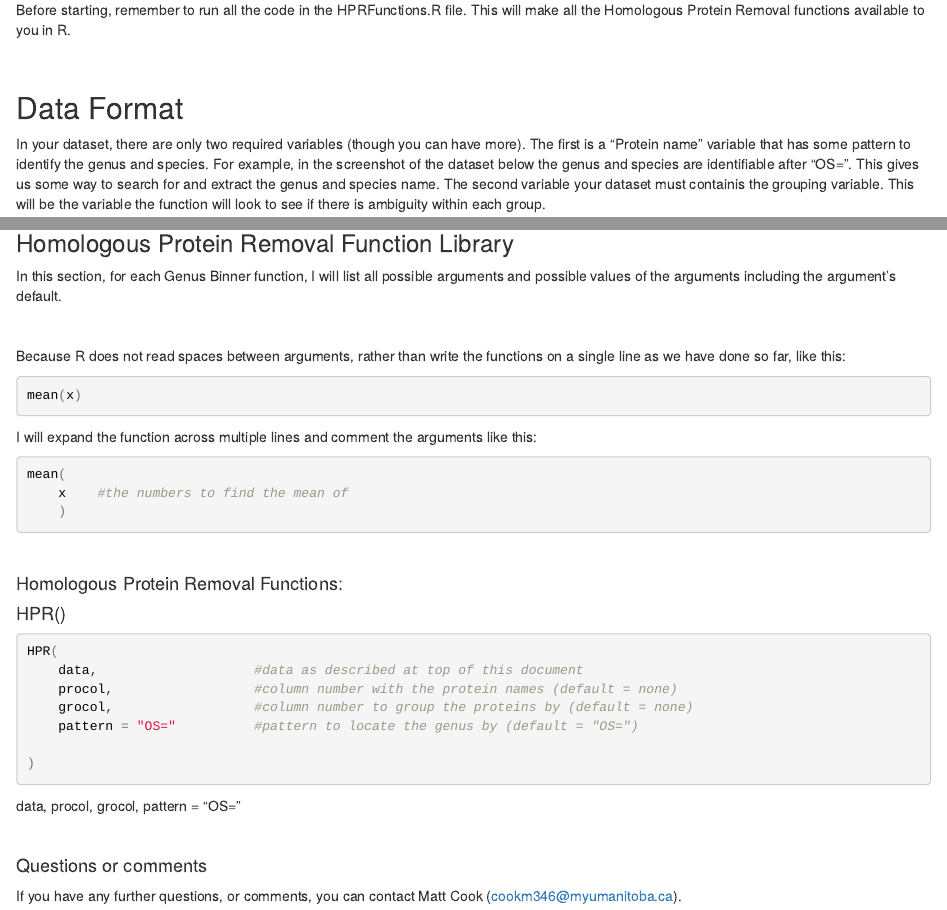
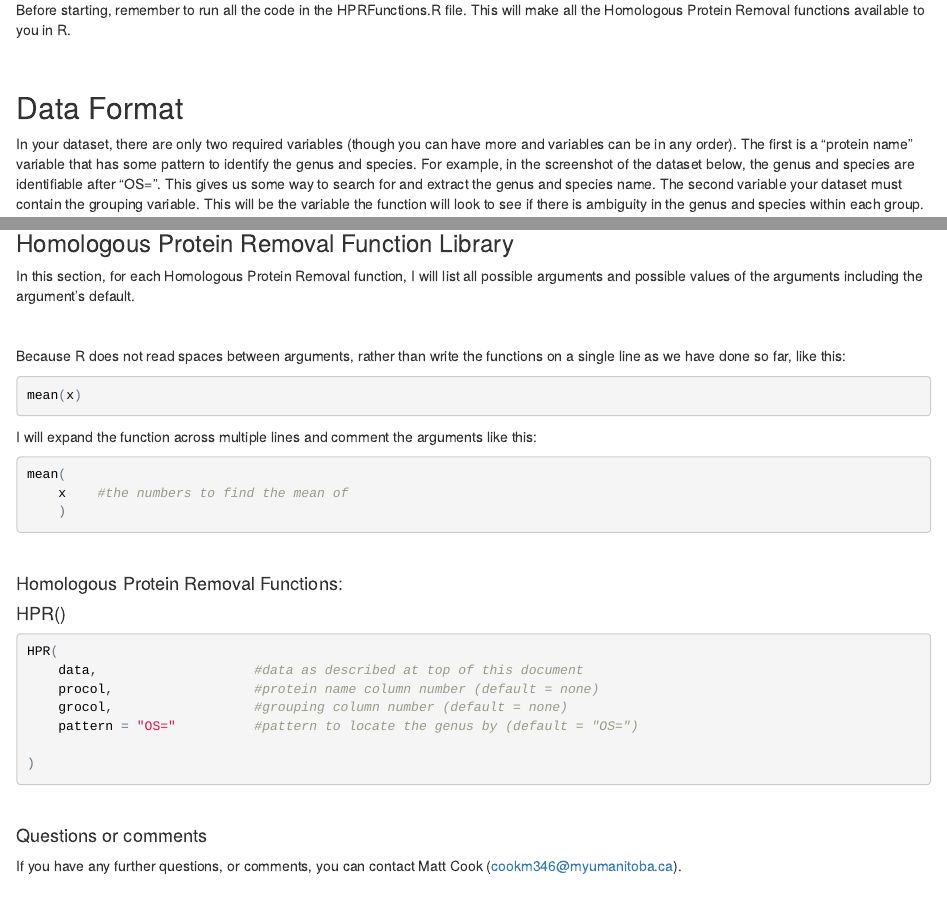
Before and after one commit to cookm346/Bioinformatics, an R Markdown document (HomologousProteinRemoval/Tutorial/HPRTutorial.Rmd): the page in a window 1100 px wide, from 100 px down, and a second part further down, joined at a grey line. The pictures show the output file HomologousProteinRemoval/Tutorial/HPRTutorial.html that the author committed with the source, opened offline.

Commit message:
more changes to HPR tutorial

````diff
--- a/HomologousProteinRemoval/Tutorial/HPRTutorial.Rmd
+++ b/HomologousProteinRemoval/Tutorial/HPRTutorial.Rmd
@@ -17,7 +17,7 @@ Before starting, remember to run all the code in the HPRFunctions.R file. This w
 
 ## Data Format
 
-In your dataset, there are only two required variables (though you can have more). The first is a "Protein name" variable that has some pattern to identify the genus and species. For example, in the screenshot of the dataset below the genus and species are identifiable after "OS=". This gives us some way to search for and extract the genus and species name. The second variable your dataset must containis the grouping variable. This will be the variable the function will look to see if there is ambiguity within each group.
+In your dataset, there are only two required variables (though you can have more and variables can be in any order). The first is a "protein name" variable that has some pattern to identify the genus and species. For example, in the screenshot of the dataset below, the genus and species are identifiable after "OS=". This gives us some way to search for and extract the genus and species name. The second variable your dataset must contain the grouping variable. This will be the variable the function will look to see if there is ambiguity in the genus and species within each group.
 
 Below is a screenshot of part of a dataset that includes all these criteria:
 
@@ -54,7 +54,7 @@ Here is a screenshot of part of the output from running the *HPR()* function.
 
 ### Homologous Protein Removal Function Library
 
-In this section, for each Genus Binner function, I will list all possible arguments and possible values of the arguments including the argument's default.
+In this section, for each Homologous Protein Removal function, I will list all possible arguments and possible values of the arguments including the argument's default.
 
 <br>
 
@@ -84,14 +84,13 @@ mean(
 ```{r , eval = FALSE}
 HPR(
     data,                    #data as described at top of this document
-    procol,                  #column number with the protein names (default = none)
-    grocol,                  #column number to group the proteins by (default = none)
+    procol,                  #protein name column number (default = none)
+    grocol,                  #grouping column number (default = none)
     pattern = "OS="          #pattern to locate the genus by (default = "OS=")
 
 )
 ```
 
-data, procol, grocol, pattern = "OS="
 
 <br>
 
````
Also changed, not shown: HomologousProteinRemoval/Tutorial/HPRTutorial.html.
